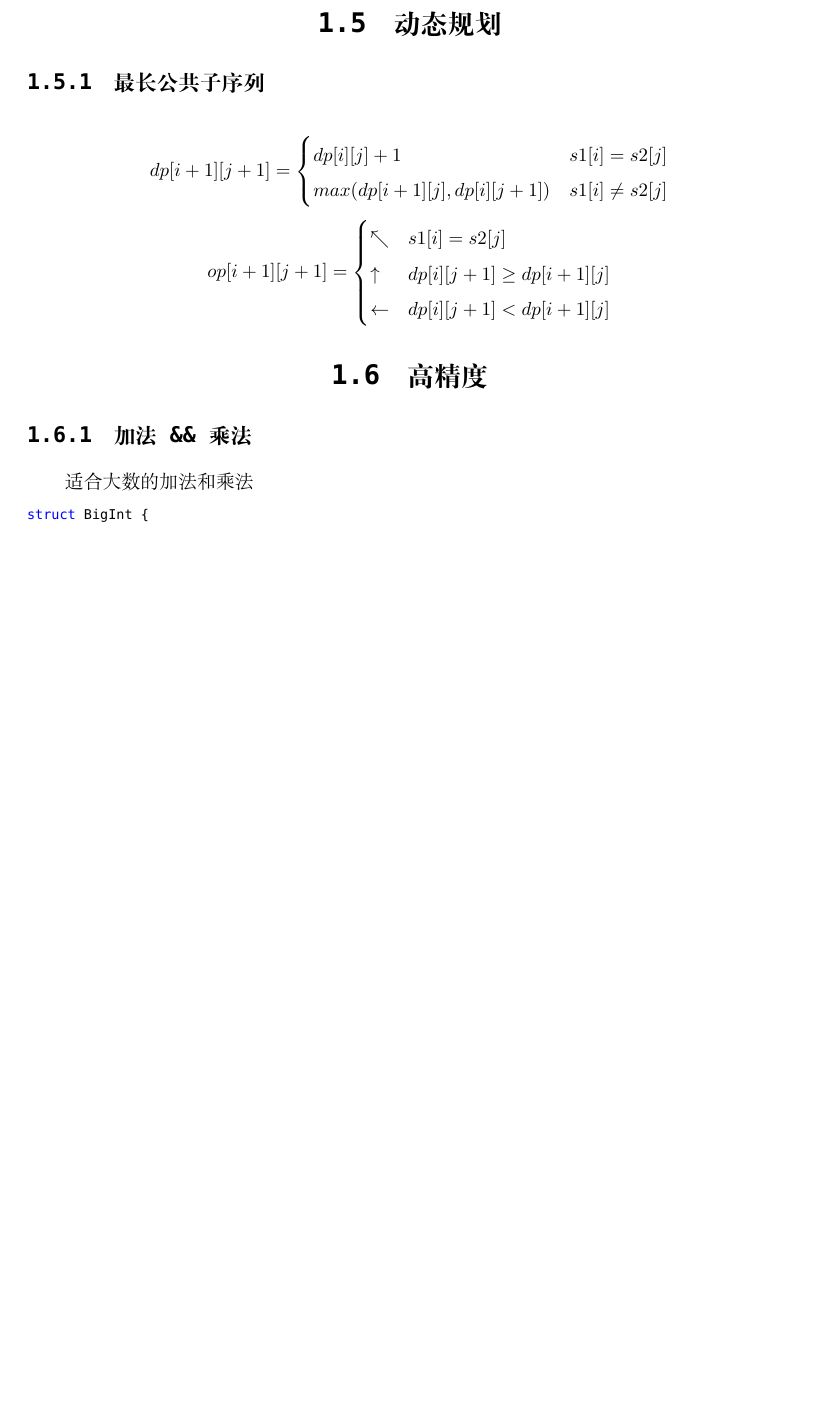
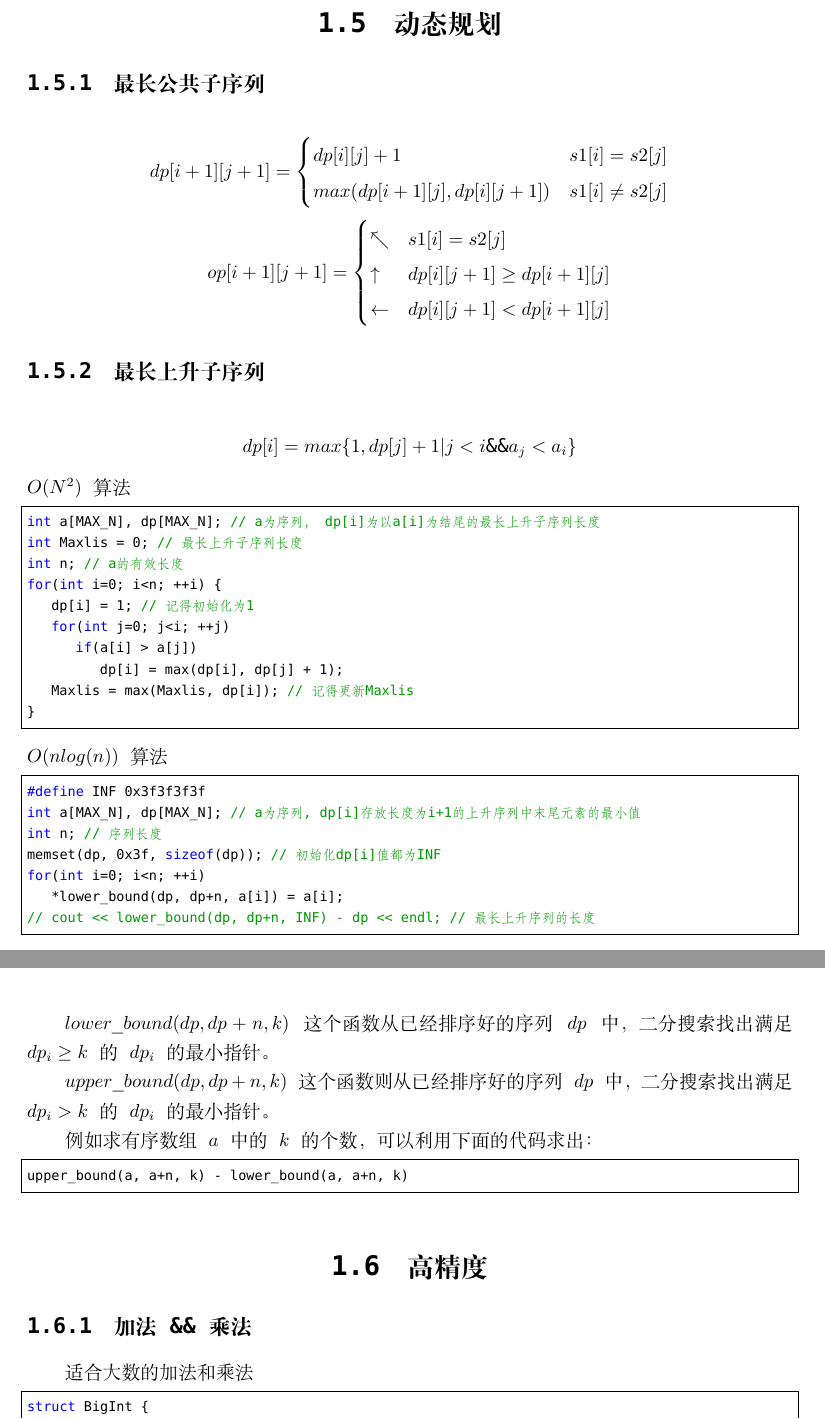
Before and after one commit to netcan/Netcan_ICPC, a LaTeX document (My_Template/acm_template_by_netcan.tex): part of page 4 of 12 before the commit and two parts of pages 5 and 6 of 14 after it, the two joined at a grey line, cut so that both start at the same text, the shorter picture padded with empty space. Compiled offline with XeLaTeX; a missing font is replaced by an installed copy or a similar font.

Commit message:
增加动态规划最长上升子序列部分

```diff
--- a/My_Template/acm_template_by_netcan.tex
+++ b/My_Template/acm_template_by_netcan.tex
@@ -28,7 +28,7 @@ commentstyle=\color{mygreen},    % comment style
 escapeinside={\%*}{*)},          % if you want to add LaTeX within your code
 keywordstyle=\color{blue},       % keyword style
 stringstyle=\color{mymauve}\ttfamily,     % string literal style
-% frame=shadowbox,
+frame=single,
 rulesepcolor=\color{red!20!green!20!blue!20},
 % identifierstyle=\color{red},
 language=c++,
@@ -119,6 +119,46 @@ op[i+1][j+1]=\begin{cases}
 	\leftarrow & dp[i][j+1] < dp[i+1][j] \cr
 \end{cases}
 $$
+\subsection{最长上升子序列}
+$$dp[i]=max\{1, dp[j]+1 | j<i \&\& a_j<a_i\}$$
+$O(N^2)$算法
+
+\begin{lstlisting}
+int a[MAX_N], dp[MAX_N]; // a为序列， dp[i]为以a[i]为结尾的最长上升子序列长度
+int Maxlis = 0; // 最长上升子序列长度
+int n; // a的有效长度
+for(int i=0; i<n; ++i) {
+	dp[i] = 1; // 记得初始化为1
+	for(int j=0; j<i; ++j)
+		if(a[i] > a[j])
+			dp[i] = max(dp[i], dp[j] + 1);
+	Maxlis = max(Maxlis, dp[i]); // 记得更新Maxlis
+}
+\end{lstlisting}
+$O(n log(n))$算法
+
+\begin{lstlisting}
+#define INF 0x3f3f3f3f
+int a[MAX_N], dp[MAX_N]; // a为序列, dp[i]存放长度为i+1的上升序列中末尾元素的最小值
+int n; // 序列长度
+memset(dp, 0x3f, sizeof(dp)); // 初始化dp[i]值都为INF
+for(int i=0; i<n; ++i)
+	*lower_bound(dp, dp+n, a[i]) = a[i];
+// cout << lower_bound(dp, dp+n, INF) - dp << endl; // 最长上升序列的长度
+\end{lstlisting}
+
+$lower\_bound(dp, dp+n, k)$这个函数从已经排序好的序列$dp$中，二分搜索找出满足$dp_i \ge k$的$dp_i$的最小指针。
+
+$upper\_bound(dp, dp+n, k)$这个函数则从已经排序好的序列$dp$中，二分搜索找出满足$dp_i > k$的$dp_i$的最小指针。
+
+例如求有序数组$a$中的$k$的个数，可以利用下面的代码求出：
+\begin{lstlisting}
+upper_bound(a, a+n, k) - lower_bound(a, a+n, k)
+\end{lstlisting}
+
+
+
+
 
 \section{高精度}
 \subsection{加法\&\&乘法}
```
Also changed, not shown: My_Template/acm_template_by_netcan.pdf, 3 other files.
